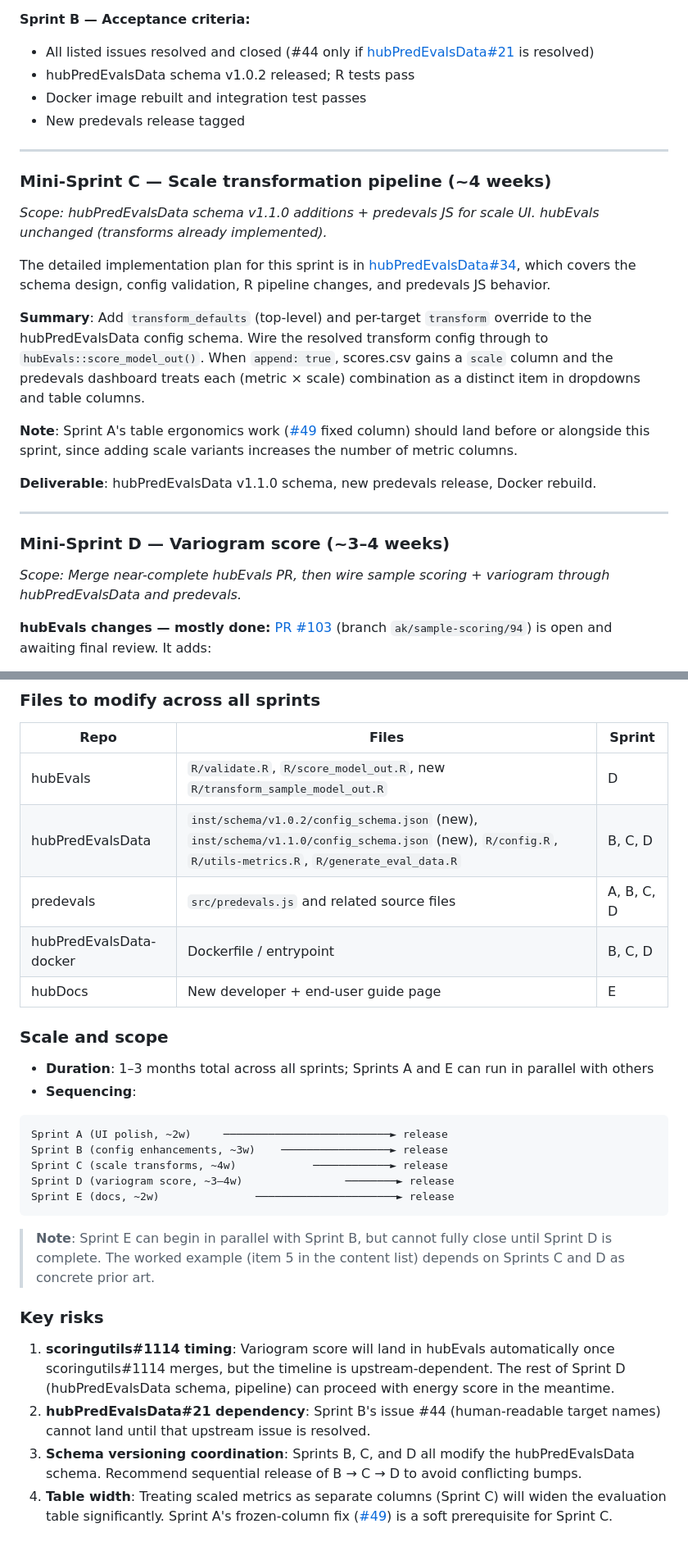
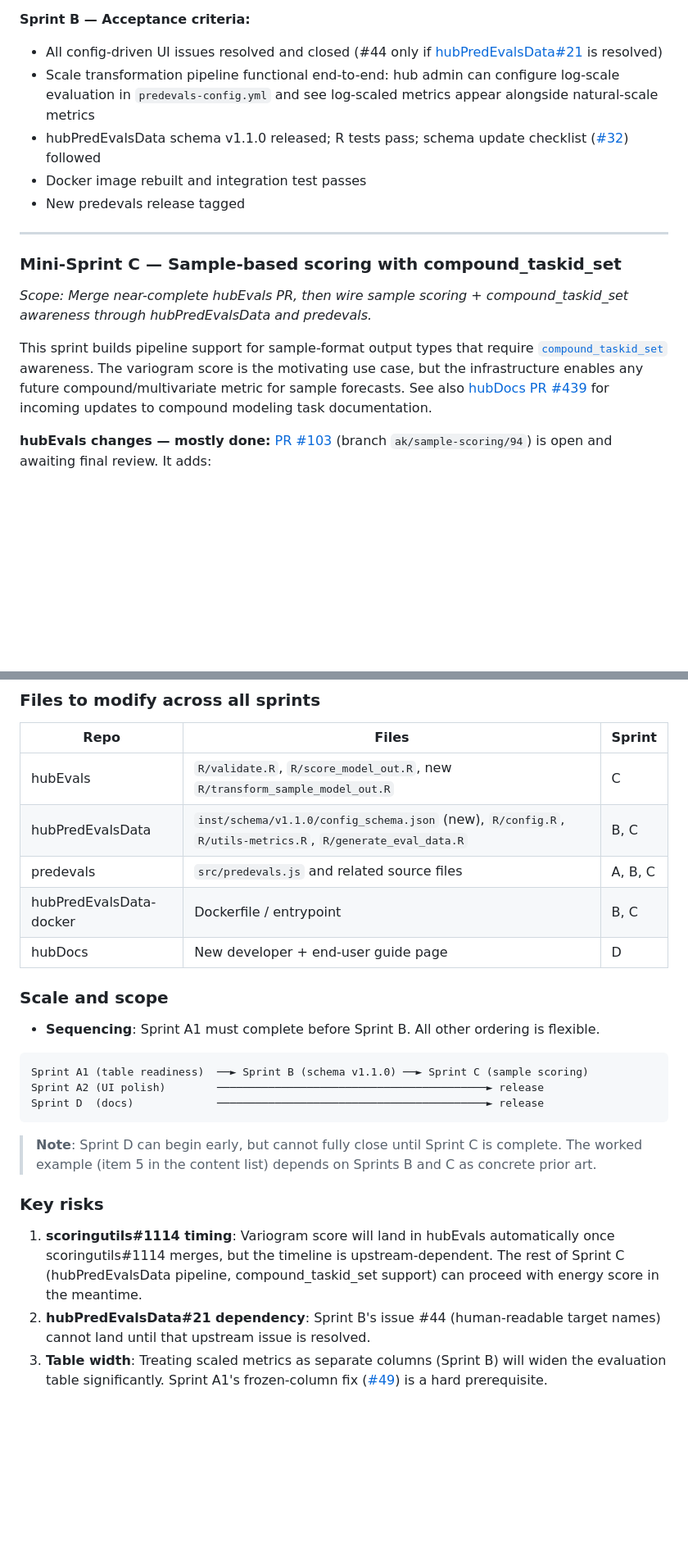
Before and after one commit to reichlab/decisions, a Markdown page: project-posters/eval-metrics-expansion/eval-metrics-expansion.md, 2 parts joined by grey strips. Shown at 82% size. GitHub-like rendering; blank space fills up the shorter version.

Commit message:
update based on re-org of some of the tasks

````diff
--- a/project-posters/eval-metrics-expansion/eval-metrics-expansion.md
+++ b/project-posters/eval-metrics-expansion/eval-metrics-expansion.md
@@ -154,27 +175,17 @@ The core complexity axis is:
 
 **Sprint B — Acceptance criteria:**
-- All listed issues resolved and closed (#44 only if [hubPredEvalsData#21](https://github.com/hubverse-org/hubPredEvalsData/issues/21) is resolved)
-- hubPredEvalsData schema v1.0.2 released; R tests pass
+- All config-driven UI issues resolved and closed (#44 only if [hubPredEvalsData#21](https://github.com/hubverse-org/hubPredEvalsData/issues/21) is resolved)
+- Scale transformation pipeline functional end-to-end: hub admin can configure log-scale evaluation in `predevals-config.yml` and see log-scaled metrics appear alongside natural-scale metrics
+- hubPredEvalsData schema v1.1.0 released; R tests pass; schema update checklist ([#32](https://github.com/hubverse-org/hubPredEvalsData/issues/32)) followed
 - Docker image rebuilt and integration test passes
 - New predevals release tagged
 
 ---
 
-### Mini-Sprint C — Scale transformation pipeline (~4 weeks)
-*Scope: hubPredEvalsData schema v1.1.0 additions + predevals JS for scale UI. hubEvals unchanged (transforms already implemented).*
+### Mini-Sprint C — Sample-based scoring with compound_taskid_set
+*Scope: Merge near-complete hubEvals PR, then wire sample scoring + compound_taskid_set awareness through hubPredEvalsData and predevals.*
 
-The detailed implementation plan for this sprint is in [hubPredEvalsData#34](https://github.com/hubverse-org/hubPredEvalsData/issues/34), which covers the schema design, config validation, R pipeline changes, and predevals JS behavior.
-
-**Summary**: Add `transform_defaults` (top-level) and per-target `transform` override to the hubPredEvalsData config schema. Wire the resolved transform config through to `hubEvals::score_model_out()`. When `append: true`, scores.csv gains a `scale` column and the predevals dashboard treats each (metric × scale) combination as a distinct item in dropdowns and table columns.
-
-**Note**: Sprint A's table ergonomics work ([#49](https://github.com/hubverse-org/predevals/issues/49) fixed column) should land before or alongside this sprint, since adding scale variants increases the number of metric columns.
-
-**Deliverable**: hubPredEvalsData v1.1.0 schema, new predevals release, Docker rebuild.
-
----
-
-### Mini-Sprint D — Variogram score (~3–4 weeks)
-*Scope: Merge near-complete hubEvals PR, then wire sample scoring + variogram through hubPredEvalsData and predevals.*
+This sprint builds pipeline support for sample-format output types that require [`compound_taskid_set`](https://docs.hubverse.io/en/latest/user-guide/sample-output-type.html#compound-modeling-tasks) awareness. The variogram score is the motivating use case, but the infrastructure enables any future compound/multivariate metric for sample forecasts. See also [hubDocs PR #439](https://github.com/hubverse-org/hubDocs/pull/439) for incoming updates to compound modeling task documentation.
 
 **hubEvals changes — mostly done:**
 [PR #103](https://github.com/Infectious-Disease-Modeling-Hubs/hubEvals/pull/103) (branch `ak/sample-scoring/94`) is open and awaiting final review. It adds:
@@ -242,30 +253,26 @@ The existing guide covers infrastructure well (Docker setup, renv, build process
 
 | Repo | Files | Sprint |
 |------|-------|--------|
-| hubEvals | `R/validate.R`, `R/score_model_out.R`, new `R/transform_sample_model_out.R` | D |
-| hubPredEvalsData | `inst/schema/v1.0.2/config_schema.json` (new), `inst/schema/v1.1.0/config_schema.json` (new), `R/config.R`, `R/utils-metrics.R`, `R/generate_eval_data.R` | B, C, D |
-| predevals | `src/predevals.js` and related source files | A, B, C, D |
-| hubPredEvalsData-docker | Dockerfile / entrypoint | B, C, D |
-| hubDocs | New developer + end-user guide page | E |
+| hubEvals | `R/validate.R`, `R/score_model_out.R`, new `R/transform_sample_model_out.R` | C |
+| hubPredEvalsData | `inst/schema/v1.1.0/config_schema.json` (new), `R/config.R`, `R/utils-metrics.R`, `R/generate_eval_data.R` | B, C |
+| predevals | `src/predevals.js` and related source files | A, B, C |
+| hubPredEvalsData-docker | Dockerfile / entrypoint | B, C |
+| hubDocs | New developer + end-user guide page | D |
 
 ### Scale and scope
 
-- **Duration**: 1–3 months total across all sprints; Sprints A and E can run in parallel with others
-- **Sequencing**:
+- **Sequencing**: Sprint A1 must complete before Sprint B. All other ordering is flexible.
 
 ```
-Sprint A (UI polish, ~2w)     ──────────────────────────► release
-Sprint B (config enhancements, ~3w)    ─────────────────► release
-Sprint C (scale transforms, ~4w)            ────────────► release
-Sprint D (variogram score, ~3–4w)                ────────► release
-Sprint E (docs, ~2w)               ──────────────────────► release
+Sprint A1 (table readiness)  ──► Sprint B (schema v1.1.0) ──► Sprint C (sample scoring)
+Sprint A2 (UI polish)        ──────────────────────────────────────────► release
+Sprint D  (docs)             ──────────────────────────────────────────► release
 ```
 
-> **Note**: Sprint E can begin in parallel with Sprint B, but cannot fully close until Sprint D is complete. The worked example (item 5 in the content list) depends on Sprints C and D as concrete prior art.
+> **Note**: Sprint D can begin early, but cannot fully close until Sprint C is complete. The worked example (item 5 in the content list) depends on Sprints B and C as concrete prior art.
 
 ### Key risks
 
-1. **scoringutils#1114 timing**: Variogram score will land in hubEvals automatically once scoringutils#1114 merges, but the timeline is upstream-dependent. The rest of Sprint D (hubPredEvalsData schema, pipeline) can proceed with energy score in the meantime.
+1. **scoringutils#1114 timing**: Variogram score will land in hubEvals automatically once scoringutils#1114 merges, but the timeline is upstream-dependent. The rest of Sprint C (hubPredEvalsData pipeline, compound_taskid_set support) can proceed with energy score in the meantime.
 2. **hubPredEvalsData#21 dependency**: Sprint B's issue #44 (human-readable target names) cannot land until that upstream issue is resolved.
-3. **Schema versioning coordination**: Sprints B, C, and D all modify the hubPredEvalsData schema. Recommend sequential release of B → C → D to avoid conflicting bumps.
-4. **Table width**: Treating scaled metrics as separate columns (Sprint C) will widen the evaluation table significantly. Sprint A's frozen-column fix ([#49](https://github.com/hubverse-org/predevals/issues/49)) is a soft prerequisite for Sprint C.
+3. **Table width**: Treating scaled metrics as separate columns (Sprint B) will widen the evaluation table significantly. Sprint A1's frozen-column fix ([#49](https://github.com/hubverse-org/predevals/issues/49)) is a hard prerequisite.
````
Also changed, not shown: other parts of project-posters/eval-metrics-expansion/eval-metrics-expansion.md (+57 -36 lines).
